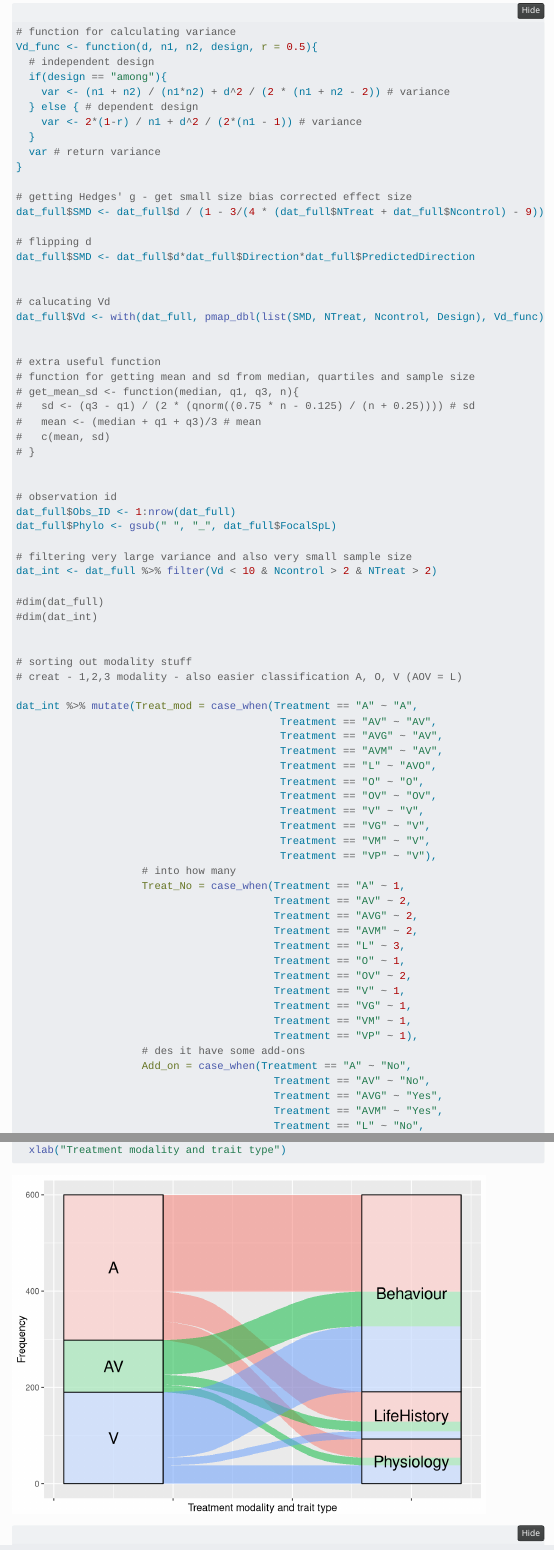
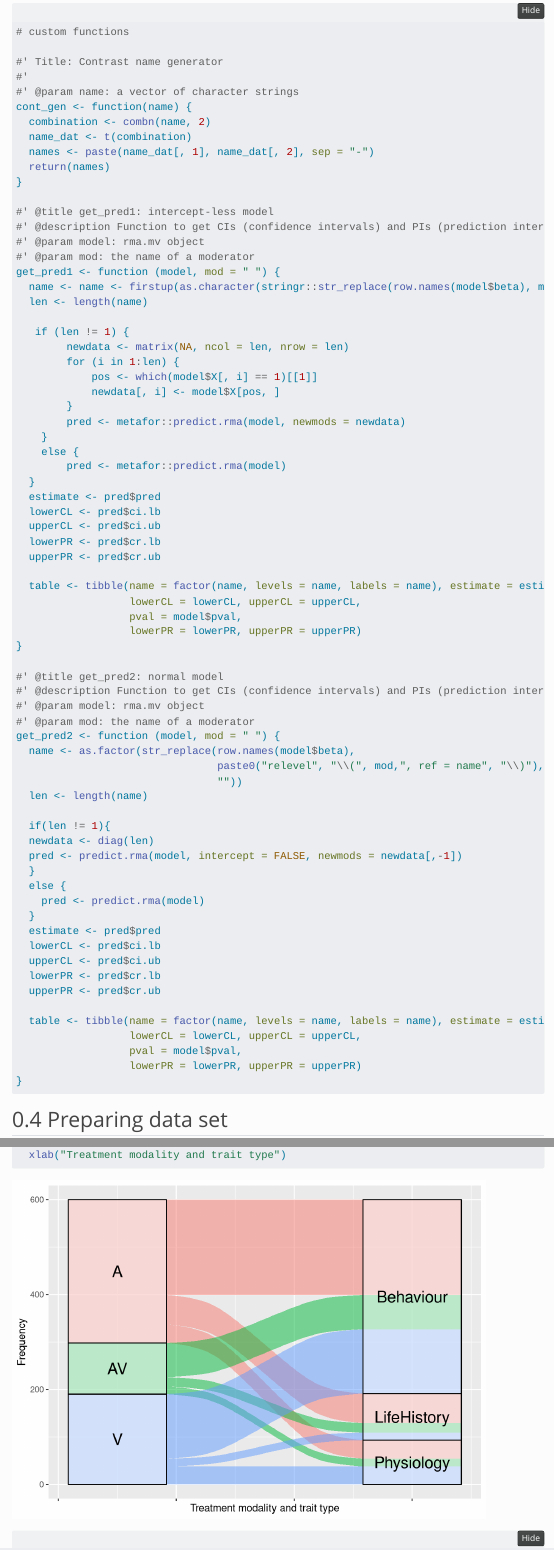
Before and after one commit to itchyshin/multimodality, a Quarto document (R/test.qmd): the page in a window 1100 px wide, from 1620 px down, and a second part further down, joined at a grey line. Rendered offline with R 4.5, knitr and Pandoc in place of Quarto, with nearby package versions; folded parts are opened; some code elsewhere in the file could not run offline; menus at the side of the page are left out.

Commit message:
Update test.qmd

````diff
--- a/R/test.qmd
+++ b/R/test.qmd
@@ -80,6 +80,83 @@ tree <- compute.brlen(tree_top)
 # turning it into a correlation matrix
 cor_tree <- vcv(tree,corr=T)
 ```
+
+## Custom functions
+
+```{r}
+# custom functions
+
+#' Title: Contrast name generator
+#'
+#' @param name: a vector of character strings
+cont_gen <- function(name) {
+  combination <- combn(name, 2)
+  name_dat <- t(combination)
+  names <- paste(name_dat[, 1], name_dat[, 2], sep = "-")
+  return(names)
+}
+
+#' @title get_pred1: intercept-less model
+#' @description Function to get CIs (confidence intervals) and PIs (prediction intervals) from rma objects (metafor)
+#' @param model: rma.mv object
+#' @param mod: the name of a moderator
+get_pred1 <- function (model, mod = " ") {
+  name <- name <- firstup(as.character(stringr::str_replace(row.names(model$beta), mod, "")))
+  len <- length(name)
+
+   if (len != 1) {
+        newdata <- matrix(NA, ncol = len, nrow = len)
+        for (i in 1:len) {
+            pos <- which(model$X[, i] == 1)[[1]]
+            newdata[, i] <- model$X[pos, ]
+        }
+        pred <- metafor::predict.rma(model, newmods = newdata)
+    }
+    else {
+        pred <- metafor::predict.rma(model)
+  }
+  estimate <- pred$pred
+  lowerCL <- pred$ci.lb
+  upperCL <- pred$ci.ub
+  lowerPR <- pred$cr.lb
+  upperPR <- pred$cr.ub
+
+  table <- tibble(name = factor(name, levels = name, labels = name), estimate = estimate,
+                  lowerCL = lowerCL, upperCL = upperCL,
+                  pval = model$pval,
+                  lowerPR = lowerPR, upperPR = upperPR)
+}
+
+#' @title get_pred2: normal model
+#' @description Function to get CIs (confidence intervals) and PIs (prediction intervals) from rma objects (metafor)
+#' @param model: rma.mv object
+#' @param mod: the name of a moderator
+get_pred2 <- function (model, mod = " ") {
+  name <- as.factor(str_replace(row.names(model$beta),
+                                paste0("relevel", "\\(", mod,", ref = name", "\\)"),
+                                ""))
+  len <- length(name)
+
+  if(len != 1){
+  newdata <- diag(len)
+  pred <- predict.rma(model, intercept = FALSE, newmods = newdata[,-1])
+  }
+  else {
+    pred <- predict.rma(model)
+  }
+  estimate <- pred$pred
+  lowerCL <- pred$ci.lb
+  upperCL <- pred$ci.ub
+  lowerPR <- pred$cr.lb
+  upperPR <- pred$cr.ub
+
+  table <- tibble(name = factor(name, levels = name, labels = name), estimate = estimate,
+                  lowerCL = lowerCL, upperCL = upperCL,
+                  pval = model$pval,
+                  lowerPR = lowerPR, upperPR = upperPR)
+}
+```
+
 
 ## Preparing data set
 
````
Also changed, not shown: R/test.qmd (70 more changed lines).
